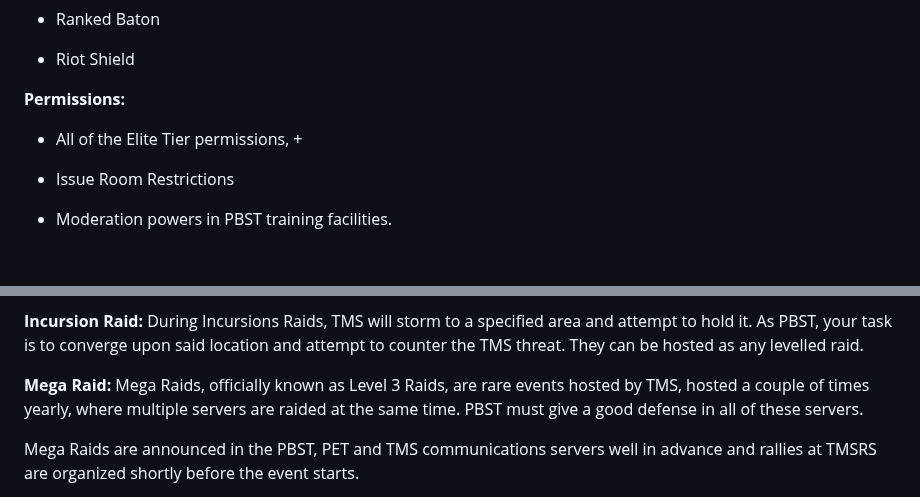
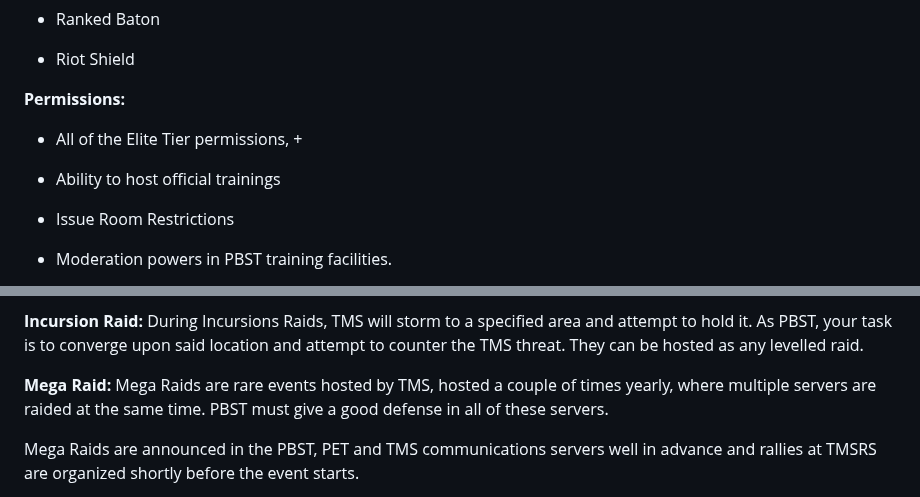
Before and after one commit to femou1/pb-handbooks, a Markdown page: pbst_handbook.md, 2 parts joined by grey strips. Drawn GitHub-style; blank space fills up the shorter version.

Commit message:
Handbook update for PBST
Source timestamps: PBST: 2026-08-06 13:33:43 UTC

```diff
--- a/pbst_handbook.md
+++ b/pbst_handbook.md
@@ -706,6 +706,8 @@ Handpicked for a Special Defense Evaluation
 
 * All of the Elite Tier permissions, +
 
+* Ability to host official trainings
+
 * Issue Room Restrictions
 
 * Moderation powers in PBST training facilities.
@@ -901,7 +903,7 @@ There are several types of raids with various objectives.
 
 **Incursion Raid:** During Incursions Raids, TMS will storm to a specified area and attempt to hold it. As PBST, your task is to converge upon said location and attempt to counter the TMS threat. They can be hosted as any levelled raid.
 
-**Mega Raid:** Mega Raids, officially known as Level 3 Raids, are rare events hosted by TMS, hosted a couple of times yearly, where multiple servers are raided at the same time. PBST must give a good defense in all of these servers.
+**Mega Raid:** Mega Raids are rare events hosted by TMS, hosted a couple of times yearly, where multiple servers are raided at the same time. PBST must give a good defense in all of these servers.
 
 Mega Raids are announced in the PBST, PET and TMS communications servers well in advance and rallies at TMSRS are organized shortly before the event starts.
 
```
Also changed, not shown: other parts of pbst_handbook.md (+1 -1 lines).
